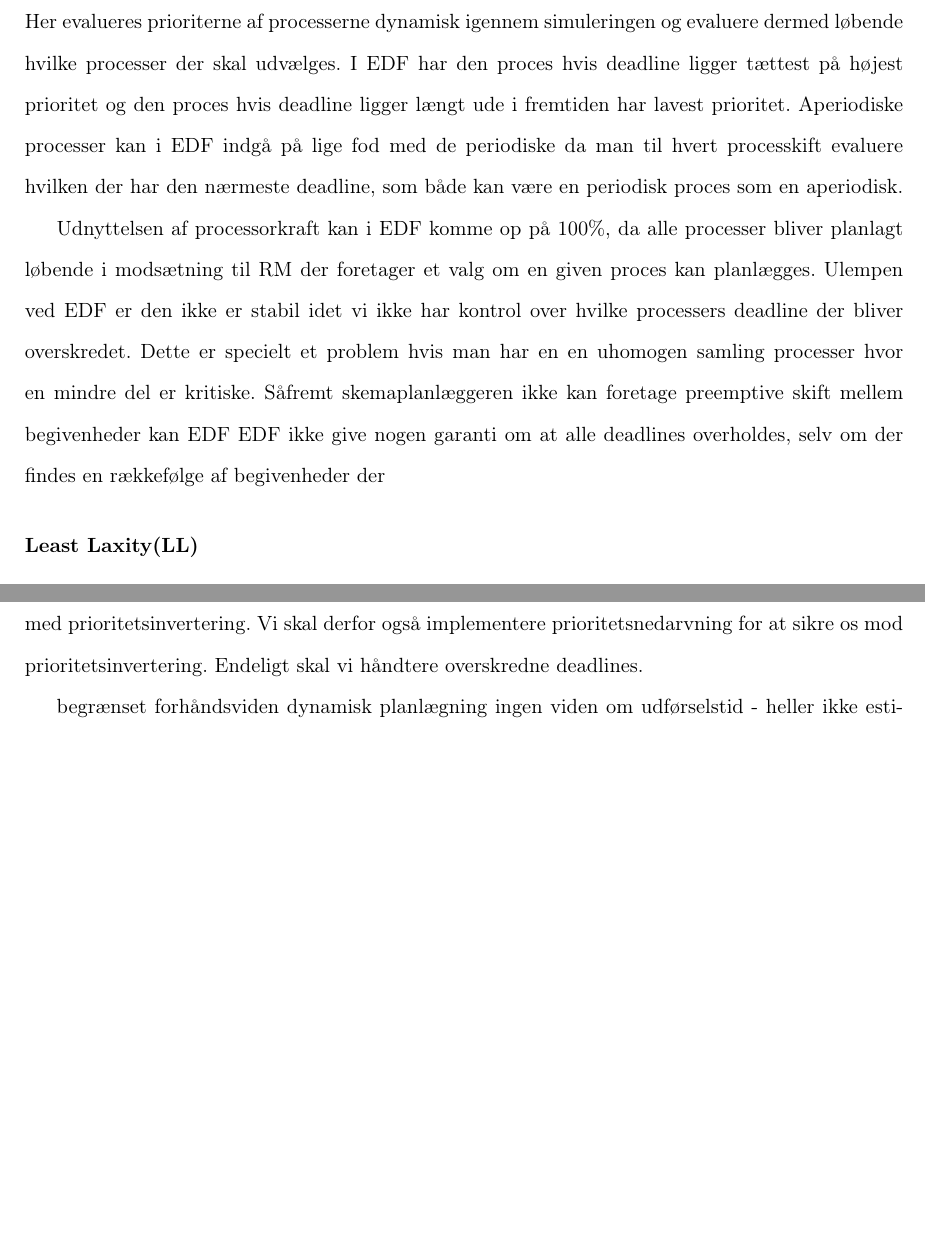
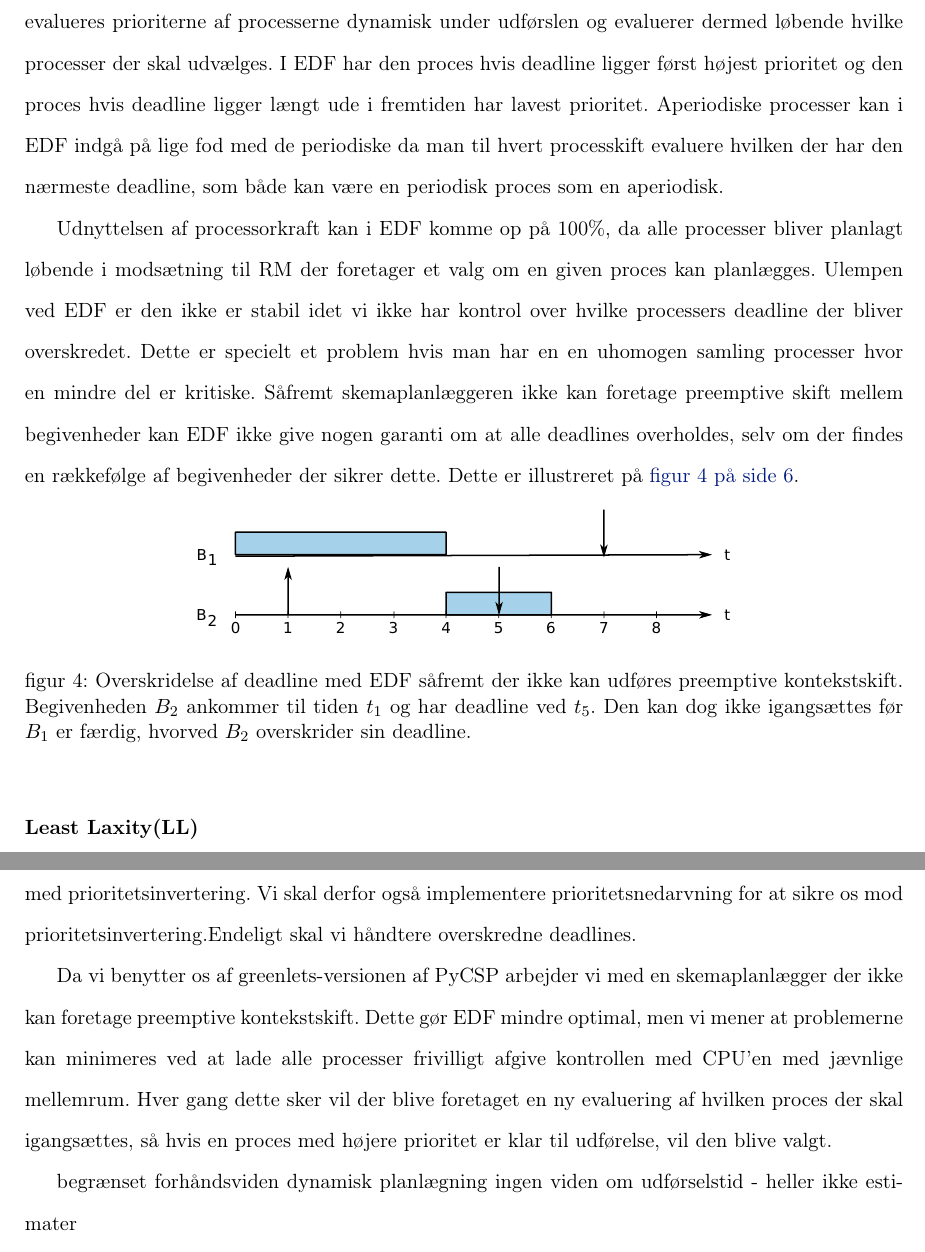
Before and after one commit to shamran/TimedPyCSP, a LaTeX book (report/skelet.tex, which reads report/deadline/planning.tex, report/deadline/planning_in_pycsp.tex, report/preamble.tex): two parts of pages 6 and 8 of 14, joined at a grey line, cut so that both start at the same text, the shorter picture padded with empty space. Compiled offline with pdfLaTeX.

Commit message:
Tilføjet figur om EDF nonpremptive

```diff
--- a/report/deadline/planning.tex
+++ b/report/deadline/planning.tex
@@ -30,9 +30,19 @@ RM er en statisk \sched, der fra start af udregner en prioriteret liste på bagg
 Et problem for RM er at ved udvælgelsen af processer der kan medtages har man ikke en optimal udnyttelsen af processorkraft. \Citeauthor{lehoczky1989rate} er kommet frem til at ``worst-case'' er udnyttelsen i gennemsnit 88\\cite{lehoczky1989rate}. Et større problem i relation til implementering i \pycsp er dog at RM er dog at den er statisk. Til gengæld er algoritmen stabil ved en overskridelse af deadline for en proces.
 
 \subsubsection{Earliest deadline first (EDF)}
-Som alternativ til den statiske \sched, hvor man ikke kan ændre prioriten af processen løbende gennem simuleringen, findes de dynamiske \sched er, hvor er EDF er et eksempel. Her evalueres prioriterne af processerne dynamisk igennem simuleringen og evaluere dermed løbende hvilke processer der skal udvælges. I EDF har den proces hvis deadline ligger tættest på højest prioritet og den proces hvis deadline ligger længt ude i fremtiden har lavest prioritet. Aperiodiske processer kan i EDF indgå på lige fod med de periodiske da man til hvert processkift evaluere hvilken der har den nærmeste deadline, som både kan være en periodisk proces som en aperiodisk.
+Som alternativ til den statiske \sched, hvor man ikke kan ændre prioriten af processen løbende under udførslen, findes de dynamiske \sched er, hvor er EDF er et eksempel. Her evalueres prioriterne af processerne dynamisk under udførslen og evaluerer dermed løbende hvilke processer der skal udvælges. I EDF har den proces hvis deadline ligger først højest prioritet og den proces hvis deadline ligger længt ude i fremtiden har lavest prioritet. Aperiodiske processer kan i EDF indgå på lige fod med de periodiske da man til hvert processkift evaluere hvilken der har den nærmeste deadline, som både kan være en periodisk proces som en aperiodisk.
 
-Udnyttelsen af processorkraft kan i EDF komme op på 100\%, da alle processer bliver planlagt løbende i modsætning til RM der foretager et valg om en given proces kan planlægges.  Ulempen ved EDF er den ikke er stabil idet vi ikke har kontrol over hvilke processers deadline der bliver overskredet. Dette er specielt et problem hvis man har en en uhomogen samling processer hvor en mindre del er kritiske. Såfremt skemaplanlæggeren ikke kan foretage preemptive skift mellem begivenheder kan EDF EDF ikke give nogen garanti om at alle deadlines overholdes, selv om der findes en rækkefølge af begivenheder der
+Udnyttelsen af processorkraft kan i EDF komme op på 100\%, da alle processer bliver planlagt løbende i modsætning til RM der foretager et valg om en given proces kan planlægges.  Ulempen ved EDF er den ikke er stabil idet vi ikke har kontrol over hvilke processers deadline der bliver overskredet. Dette er specielt et problem hvis man har en en uhomogen samling processer hvor en mindre del er kritiske. Såfremt skemaplanlæggeren ikke kan foretage preemptive skift mellem begivenheder kan EDF ikke give nogen garanti om at alle deadlines overholdes, selv om der findes en rækkefølge af begivenheder der sikrer dette. Dette er illustreret på \cref{fig:edf-nonpreemptive}.
+
+\begin{figure}
+ \begin{center}
+  \includegraphics[scale=1.00]{images/edf-nonpreemptive}
+  \caption{Overskridelse af deadline med EDF såfremt der ikke kan udføres preemptive kontekstskift. Begivenheden $B_2$ ankommer til tiden $t_1$ og har deadline ved $t_5$. Den kan dog ikke igangsættes før $B_1$ er færdig, hvorved $B_2$ overskrider sin deadline.}
+  \label{fig:edf-nonpreemptive}
+  \end{center}
+\end{figure}
+
+
 
 \subsubsection{Least Laxity(LL)}
 LL er en modifikation af EDF. LL kigger på hvor lang tid en begivenhed tager at udføre sammenholdt med hvor lang tid der er til deadline for begivenheden. Laxity er defineret som deadline minus tiden det tager at udføre begivenheden. Laxity bliver altså et udtryk for hvor presserende det er at igangsætte en begivenhed for at den kan nå sin deadline. I LL bruges dette til at prioritere de begivenheder der har mindst laxity højest når begivenhederne planlægges. \\
--- a/report/deadline/planning_in_pycsp.tex
+++ b/report/deadline/planning_in_pycsp.tex
@@ -1,8 +1,9 @@
 \section{Realtime planlægning i \pycsp}
 Da vi ønsker at introducere RTP i \pycsp er der er række forhold som vi skal tage højde for. Vi vil i dette afsnit tage udgangspunkt i de ovenstående opstillede muligheder og sammenholde dem med \pycsp.
 \fxnote{Skriv om løsning på non preemptive(regulære releases)}
-I \pycsp kan vi anskue processerne som begivenheder, og derved bruge skemaplanlæggeren i greenlets-versionen til at styre hvilken proces og dermed hvilken begivenhed der udføres. Vi har ikke umiddelbart informationer om hvor lang tid en proces er om at blive udført, og det vil kræve en analyse af den enkelte proces at udlede estimater for det. Vi har valgt at fokusere på selve planlægningen af processerne og ikke analyse af processerne. Dermed har vi ikke mulighed for både at benytte RM og LL algoritmerne da de begge benytter information om udførselstiden for en proces. Derved har vi EDF tilbage som mulighed, hvilket er den algoritme som vi vil implementere. En udviddelse af \pycsp til at benytte EDF er forholdsvis ligetil. Der skal laves en mulighed for at brugeren kan angive en deadline til en proces, og vi skal ved kontekstskift sikre at vi aktiverer den proces der har den førstkomne deadline. \pycsp har per definition interne afhængigheder mellem processerne i form af kommunikation over kanaler, og vi kan derfor opleve problemer med prioritetsinvertering. Vi skal derfor også implementere prioritetsnedarvning for at sikre os mod prioritetsinvertering.
-Endeligt skal vi håndtere overskredne deadlines.
+I \pycsp kan vi anskue processerne som begivenheder, og derved bruge skemaplanlæggeren i greenlets-versionen til at styre hvilken proces og dermed hvilken begivenhed der udføres. Vi har ikke umiddelbart informationer om hvor lang tid en proces er om at blive udført, og det vil kræve en analyse af den enkelte proces at udlede estimater for det. Vi har valgt at fokusere på selve planlægningen af processerne og ikke analyse af processerne. Dermed har vi ikke mulighed for både at benytte RM og LL algoritmerne da de begge benytter information om udførselstiden for en proces. Derved har vi EDF tilbage som mulighed, hvilket er den algoritme som vi vil implementere. En udviddelse af \pycsp til at benytte EDF er forholdsvis ligetil. Der skal laves en mulighed for at brugeren kan angive en deadline til en proces, og vi skal ved kontekstskift sikre at vi aktiverer den proces der har den førstkomne deadline. \pycsp har per definition interne afhængigheder mellem processerne i form af kommunikation over kanaler, og vi kan derfor opleve problemer med prioritetsinvertering. Vi skal derfor også implementere prioritetsnedarvning for at sikre os mod prioritetsinvertering.Endeligt skal vi håndtere overskredne deadlines.
+
+Da vi benytter os af greenlets-versionen af \pycsp arbejder vi med en skemaplanlægger der ikke kan foretage preemptive kontekstskift. Dette gør EDF mindre optimal, men vi mener at problemerne kan minimeres ved at lade alle processer frivilligt afgive kontrollen med CPU'en med jævnlige mellemrum. Hver gang dette sker vil der blive foretaget en ny evaluering af hvilken proces der skal igangsættes, så hvis en proces med højere prioritet er klar til udførelse, vil den blive valgt.
 
 % Nedenstående beskrives i implementationen
 %Vi har valgt at abstrahere en deadline til en prioritet, da vi hermed åbner for senere at kunne lade andre faktorer indgå i prioriteten end blot en proces' deadline.
--- a/report/preamble.tex
+++ b/report/preamble.tex
@@ -212,7 +212,7 @@ typeeditors 	= {{udgivere}{udg\adddot}},
 
 
 \fxfatal[layout=index,target=cref]{Ændre pageref til vpageref}
-\newcommand{\cref}[1]{\autoref{#1}\textcolor{darkblue}{~på side}~\pageref{#1}} %ændres fra pageref til vpageref in final
+\newcommand{\cref}[1]{\autoref{#1}\textcolor{darkblue}{~på side}~\pageref{#1}} %ændres fra pageref til vpageref in final  \vpageref{#1}}
 \newcommand{\CRef}[1]{\Autoref{#1}\textcolor{darkblue}{~på side}~\pageref{#1}} %ændres fra pageref til vpageref in final
 
 \newcommand{\nref}[1]{\nameref{#1}\textcolor{darkblue}{~på side}~\pageref{#1}}
```
Also changed, not shown: report/images/edf-nonpreemptive.pdf (added), report/images/edf-nonpreemptive.svg (added).
